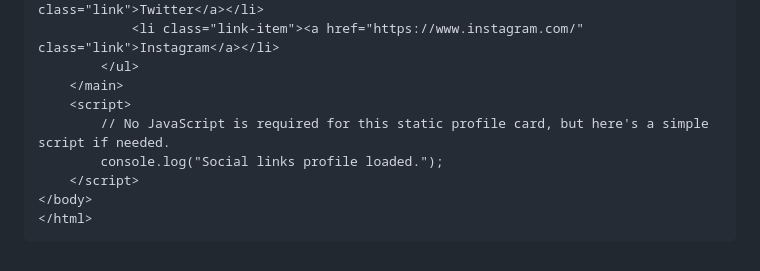
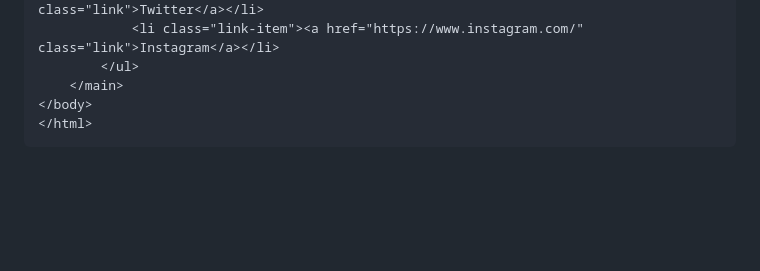
Before and after one commit to PMM016/Frontend-Mentor-Challenges, a Markdown page: Social Links Profile/README.md, the part around the change. Rendered like a GitHub page; blank space fills up the shorter version.

Commit message:
Remove JavaScript section from README.md
Removed unnecessary JavaScript section from README.

````diff
--- a/Social Links Profile/README.md
+++ b/Social Links Profile/README.md
@@ -150,10 +150,6 @@ This is a simple social links profile card built with HTML, CSS, and JavaScript.
             <li class="link-item"><a href="https://www.instagram.com/" class="link">Instagram</a></li>
         </ul>
     </main>
-    <script>
-        // No JavaScript is required for this static profile card, but here's a simple script if needed.
-        console.log("Social links profile loaded.");
-    </script>
 </body>
 </html>
 ```
````
